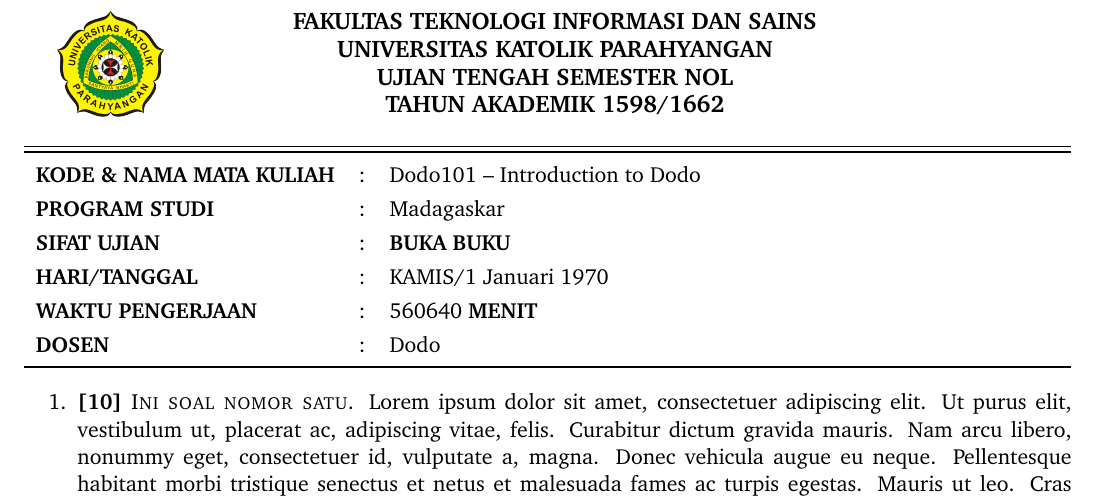
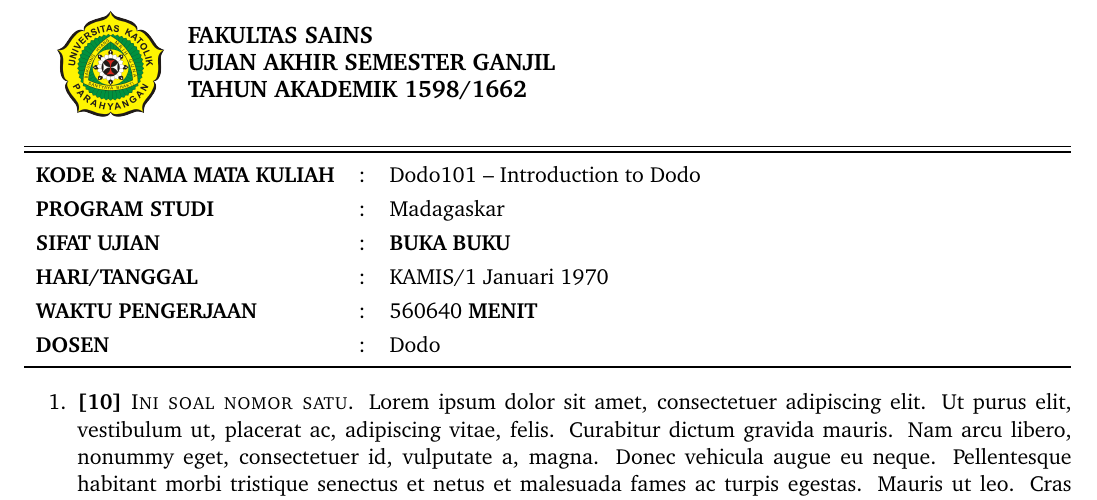
Before and after one commit to fsunpar/TemplateSoalUjian, a LaTeX document (main.tex): part of the page, cut at the place of the change. Compiled offline with pdfLaTeX.

Commit message:
Update template to FS (Fakultas Sains)

```diff
--- a/main.tex
+++ b/main.tex
@@ -20,7 +20,7 @@
 %% =================== ISI INFORMASI DI SINI ==============================
 \newcommand{\ujian}{UTS}    %UTS atau UAS
 \newcommand{\tahun}{1598/1662}
-\newcommand{\semester}{NOL} %GANJIL/GENAP
+\newcommand{\semester}{GANJIL} %GANJIL/GENAP
 \newcommand{\kode}{Dodo101}
 \newcommand{\namaMK}{Introduction to Dodo}
 \newcommand{\prodi}{Madagaskar}       %Matematika/Fisika/Informatika
@@ -35,7 +38,12 @@
 \begin{document}
 
 %% ========================= HEADER ===========================================
-\begin{minipage}{0.125\textwidth}\includegraphics[scale=0.3]{unparpng}\end{minipage}\begin{minipage}{0.7\textwidth}\begin{center}{\bf \large FAKULTAS TEKNOLOGI INFORMASI DAN SAINS\\UNIVERSITAS KATOLIK PARAHYANGAN\\ UJIAN \IfStrEq{\ujian}{UTS}{TENGAH}{AKHIR} SEMESTER \MakeUppercase{\semester} \\TAHUN AKADEMIK \tahun}\end{center} \end{minipage}
+\begin{minipage}{0.125\textwidth}\includegraphics[scale=0.3]{unparpng}\end{minipage}\begin{minipage}{0.7\textwidth}%\begin{center}
+{\bf \large FAKULTAS SAINS\\
+%UNIVERSITAS KATOLIK PARAHYANGAN\\
+UJIAN \IfStrEq{\ujian}{UAS}{TENGAH}{AKHIR} SEMESTER \MakeUppercase{\semester} \\TAHUN AKADEMIK \tahun}
+%\end{center}
+\end{minipage}
 
 \renewcommand{\arraystretch}{1.25}
 \begin{center}\begin{tabular} {l l p{11.8cm}}\midrule \toprule \bfu{Kode \& Nama Mata Kuliah}	&:& \kode\ -- \namaMK \\\bfu{Program Studi}&:& \prodi \\\bfu{Sifat Ujian} &:& \IfStrEq{\sifat}{buka}{\bfu{buka}}{\bfu{tutup}} \bfu{BUKU}\\\bfu{Hari/Tanggal} &:& \hari/\tanggal \\\bfu{Waktu Pengerjaan} &:& \waktu\ \bfu{MENIT}\\\bfu{Dosen} &:& \dosens\\ \bottomrule \end{tabular}\end{center}
```
Also changed, not shown: main.tex (5 more changed lines).
